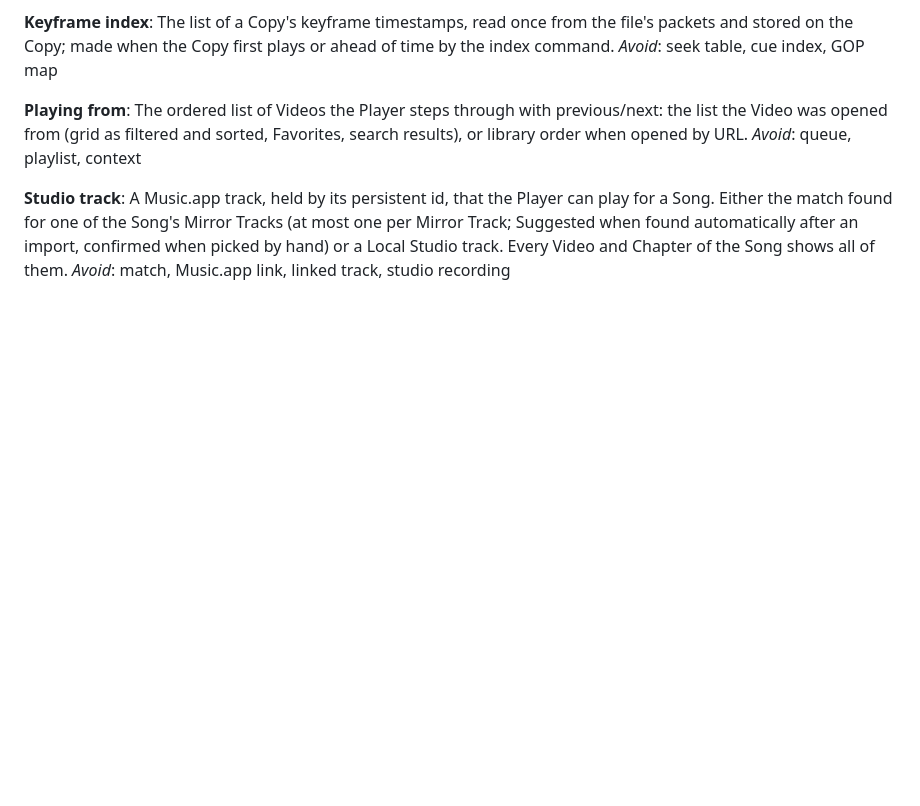
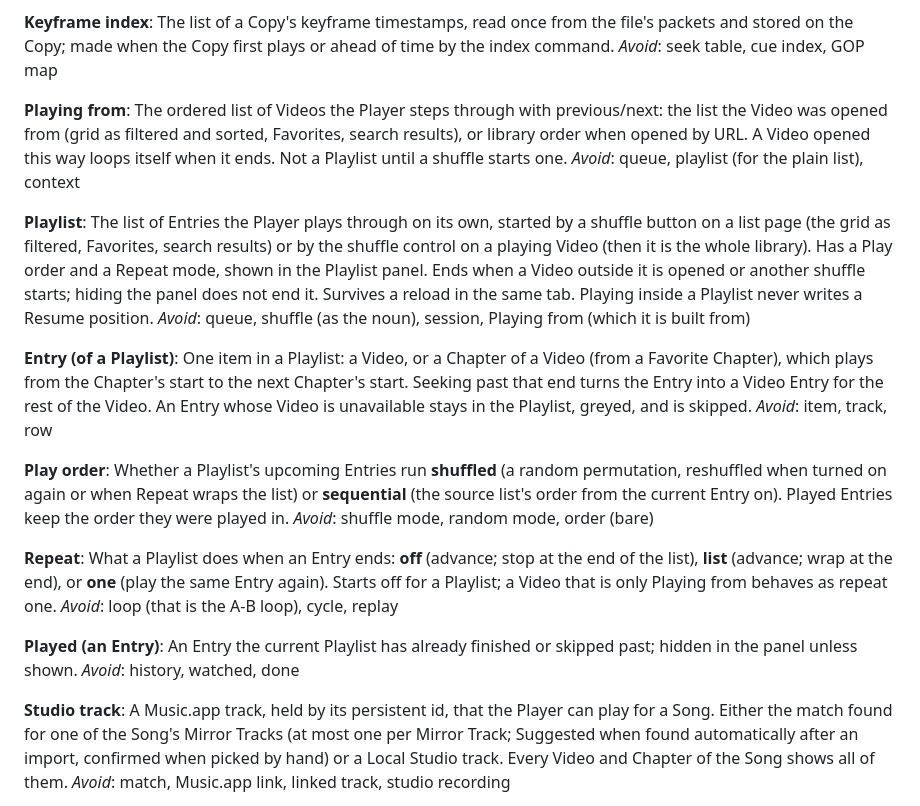
Before and after one commit to IncoherentThoughts/TuvaVideos, a Markdown page: CONTEXT.md, the part around the change. Rendered like a GitHub page; blank space fills up the shorter version.

Commit message:
Playlist plan: behaviour spec, five tickets, and glossary terms
Co-Authored-By: Claude Fable 5.1 <noreply@anthropic.com>

```diff
--- a/CONTEXT.md
+++ b/CONTEXT.md
@@ -111,8 +111,28 @@ The list of a Copy's keyframe timestamps, read once from the file's packets and
 _Avoid_: seek table, cue index, GOP map
 
 **Playing from**:
-The ordered list of Videos the Player steps through with previous/next: the list the Video was opened from (grid as filtered and sorted, Favorites, search results), or library order when opened by URL.
-_Avoid_: queue, playlist, context
+The ordered list of Videos the Player steps through with previous/next: the list the Video was opened from (grid as filtered and sorted, Favorites, search results), or library order when opened by URL. A Video opened this way loops itself when it ends. Not a Playlist until a shuffle starts one.
+_Avoid_: queue, playlist (for the plain list), context
+
+**Playlist**:
+The list of Entries the Player plays through on its own, started by a shuffle button on a list page (the grid as filtered, Favorites, search results) or by the shuffle control on a playing Video (then it is the whole library). Has a Play order and a Repeat mode, shown in the Playlist panel. Ends when a Video outside it is opened or another shuffle starts; hiding the panel does not end it. Survives a reload in the same tab. Playing inside a Playlist never writes a Resume position.
+_Avoid_: queue, shuffle (as the noun), session, Playing from (which it is built from)
+
+**Entry (of a Playlist)**:
+One item in a Playlist: a Video, or a Chapter of a Video (from a Favorite Chapter), which plays from the Chapter's start to the next Chapter's start. Seeking past that end turns the Entry into a Video Entry for the rest of the Video. An Entry whose Video is unavailable stays in the Playlist, greyed, and is skipped.
+_Avoid_: item, track, row
+
+**Play order**:
+Whether a Playlist's upcoming Entries run **shuffled** (a random permutation, reshuffled when turned on again or when Repeat wraps the list) or **sequential** (the source list's order from the current Entry on). Played Entries keep the order they were played in.
+_Avoid_: shuffle mode, random mode, order (bare)
+
+**Repeat**:
+What a Playlist does when an Entry ends: **off** (advance; stop at the end of the list), **list** (advance; wrap at the end), or **one** (play the same Entry again). Starts off for a Playlist; a Video that is only Playing from behaves as repeat one.
+_Avoid_: loop (that is the A-B loop), cycle, replay
+
+**Played (an Entry)**:
+An Entry the current Playlist has already finished or skipped past; hidden in the panel unless shown.
+_Avoid_: history, watched, done
 
 **Studio track**:
 A Music.app track, held by its persistent id, that the Player can play for a Song. Either the match found for one of the Song's Mirror Tracks (at most one per Mirror Track; Suggested when found automatically after an import, confirmed when picked by hand) or a Local Studio track. Every Video and Chapter of the Song shows all of them.
```
Also changed, not shown: docs/playlist.md (added, +109 -0 lines).
